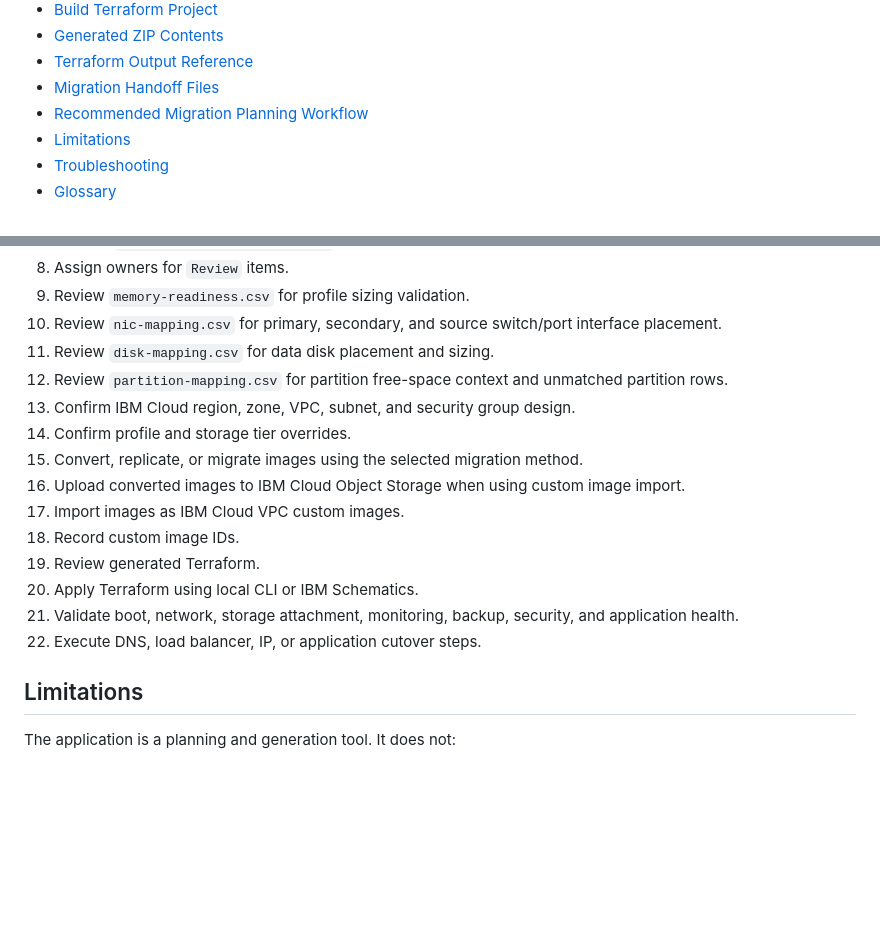
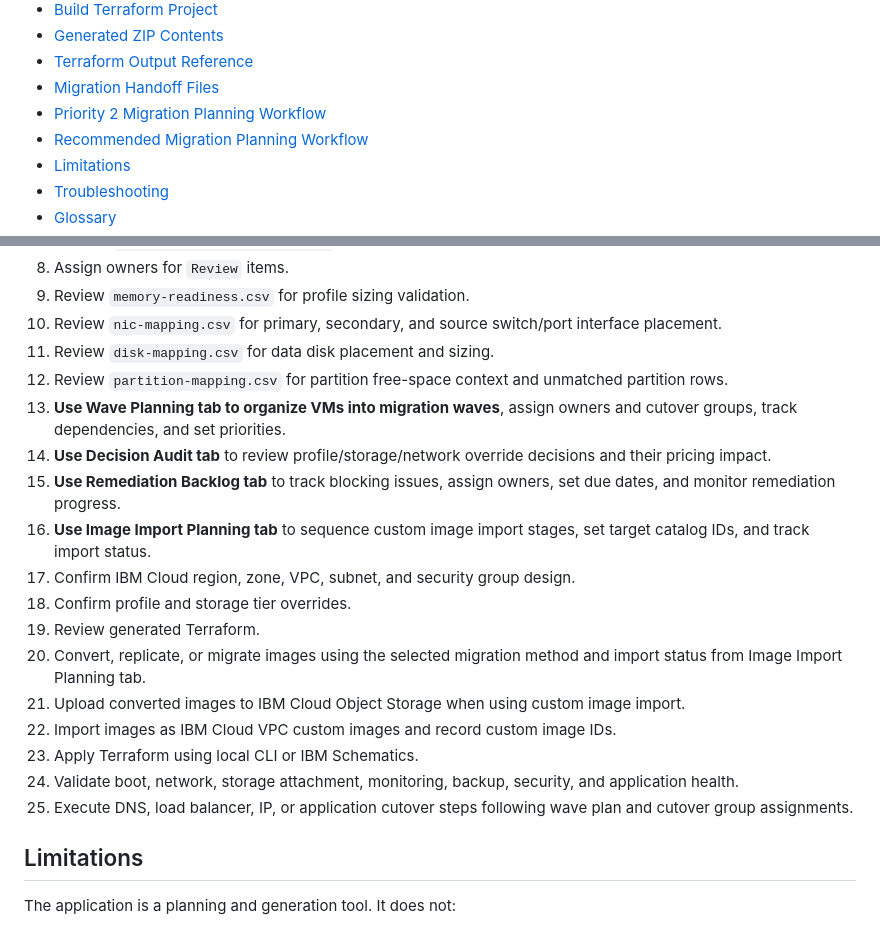
Before and after one commit to mjvincent/rvtools-to-ibm-cloud, a Markdown page: docs/user-manual.md, 2 parts joined by grey strips. GitHub-like rendering; blank space fills up the shorter version.

```diff
--- a/docs/user-manual.md
+++ b/docs/user-manual.md
@@ -27,6 +27,7 @@ This tool does not move VMware workloads by itself. It does not convert VMDK fil
 - [Generated ZIP Contents](#generated-zip-contents)
 - [Terraform Output Reference](#terraform-output-reference)
 - [Migration Handoff Files](#migration-handoff-files)
+- [Priority 2 Migration Planning Workflow](#priority-2-migration-planning-workflow)
 - [Recommended Migration Planning Workflow](#recommended-migration-planning-workflow)
 - [Limitations](#limitations)
 - [Troubleshooting](#troubleshooting)
@@ -814,16 +906,19 @@ A generated operational runbook customized with project, region, zone, VPC name,
 10. Review `nic-mapping.csv` for primary, secondary, and source switch/port interface placement.
 11. Review `disk-mapping.csv` for data disk placement and sizing.
 12. Review `partition-mapping.csv` for partition free-space context and unmatched partition rows.
-13. Confirm IBM Cloud region, zone, VPC, subnet, and security group design.
-14. Confirm profile and storage tier overrides.
-15. Convert, replicate, or migrate images using the selected migration method.
-16. Upload converted images to IBM Cloud Object Storage when using custom image import.
-17. Import images as IBM Cloud VPC custom images.
-18. Record custom image IDs.
+13. **Use Wave Planning tab to organize VMs into migration waves**, assign owners and cutover groups, track dependencies, and set priorities.
+14. **Use Decision Audit tab** to review profile/storage/network override decisions and their pricing impact.
+15. **Use Remediation Backlog tab** to track blocking issues, assign owners, set due dates, and monitor remediation progress.
+16. **Use Image Import Planning tab** to sequence custom image import stages, set target catalog IDs, and track import status.
+17. Confirm IBM Cloud region, zone, VPC, subnet, and security group design.
+18. Confirm profile and storage tier overrides.
 19. Review generated Terraform.
-20. Apply Terraform using local CLI or IBM Schematics.
-21. Validate boot, network, storage attachment, monitoring, backup, security, and application health.
-22. Execute DNS, load balancer, IP, or application cutover steps.
+20. Convert, replicate, or migrate images using the selected migration method and import status from Image Import Planning tab.
+21. Upload converted images to IBM Cloud Object Storage when using custom image import.
+22. Import images as IBM Cloud VPC custom images and record custom image IDs.
+23. Apply Terraform using local CLI or IBM Schematics.
+24. Validate boot, network, storage attachment, monitoring, backup, security, and application health.
+25. Execute DNS, load balancer, IP, or application cutover steps following wave plan and cutover group assignments.
 
 ## Limitations
 The application is a planning and generation tool. It does not:
```
Also changed, not shown: other parts of docs/user-manual.md (+94 -3 lines).
